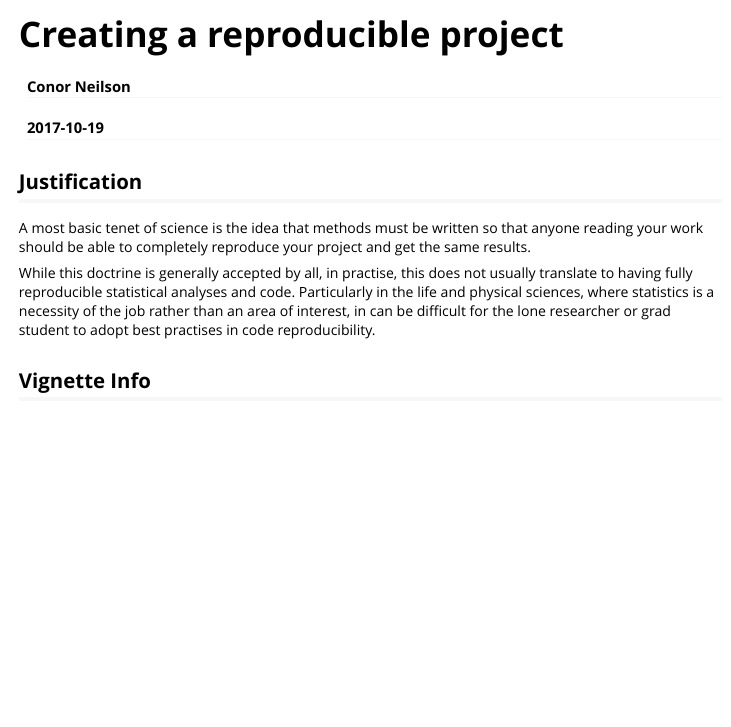
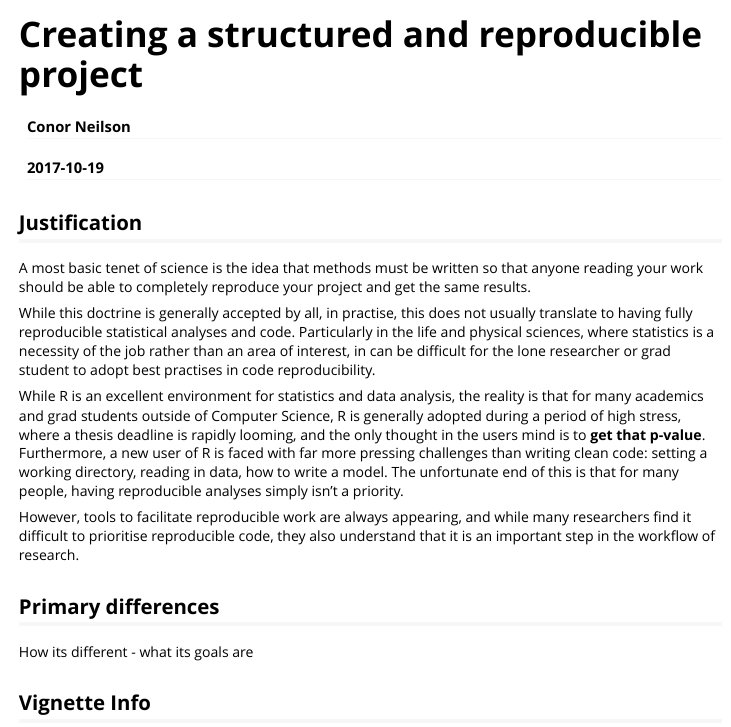
Before and after one commit to condwanaland/workflow, an R Markdown document (vignettes/Creating a reproducible project.Rmd): the page in a window 1100 px wide, from its top. Rendered offline with R 4.5, knitr and Pandoc, with nearby package versions.

Commit message:
add vignette info

```diff
--- a/vignettes/Creating a reproducible project.Rmd
+++ b/vignettes/Creating a reproducible project.Rmd
@@ -1,10 +1,10 @@
 ---
-title: "Creating a reproducible project"
+title: "Creating a structured and reproducible project"
 author: "Conor Neilson"
 date: "`r Sys.Date()`"
 output: rmarkdown::html_vignette
 vignette: >
-  %\VignetteIndexEntry{Creating a reproducible project}
+  %\VignetteIndexEntry{Creating a structured and reproducible project}
   %\VignetteEngine{knitr::rmarkdown}
   %\VignetteEncoding{UTF-8}
 ---
@@ -14,6 +14,17 @@ vignette: >
 A most basic tenet of science is the idea that methods must be written so that anyone reading your work should be able to completely reproduce your project and get the same results.
 
 While this doctrine is generally accepted by all, in practise, this does not usually translate to having fully reproducible statistical analyses and code. Particularly in the life and physical sciences, where statistics is a necessity of the job rather than an area of interest, in can be difficult for the lone researcher or grad student to adopt best practises in code reproducibility.
+
+While R is an excellent environment for statistics and data analysis, the reality is that for many academics and grad students outside of Computer Science, R is generally adopted during a period of high stress, where a thesis deadline is rapidly looming, and the only thought in the users mind is to **get that p-value**. Furthermore, a new user of R is faced with far more pressing challenges than writing clean code: setting a working directory, reading in data, how to write a model. The unfortunate end of this is that for many people, having reproducible analyses simply isn't a priority.
+
+However, tools to facilitate reproducible work are always appearing, and while many researchers find it difficult to prioritise reproducible code, they also understand that it is an important step in the workflow of research.
+
+
+## Primary differences
+
+How its different - what its goals are
+
+
 
 ## Vignette Info
 
```
